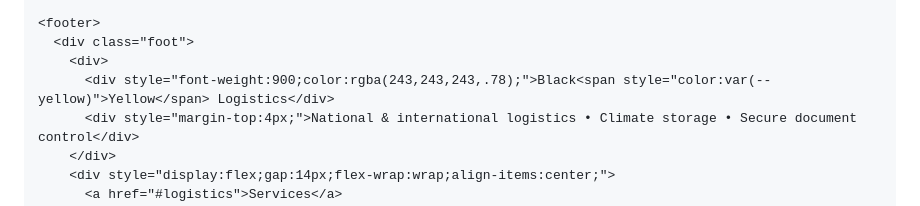
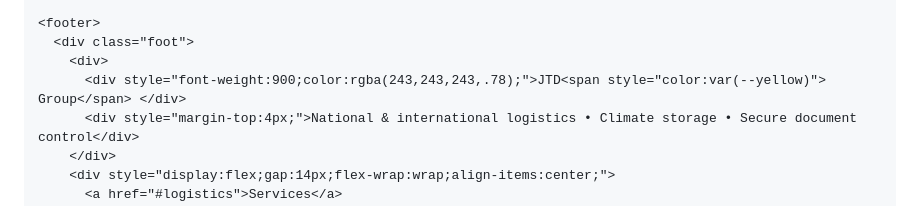
Before and after one commit to JTD-Group/JTD-Group.github.io, a Markdown page: README.md, the part around the change. Drawn GitHub-style.

```diff
--- a/README.md
+++ b/README.md
@@ -1080,7 +1080,7 @@
     <footer>
       <div class="foot">
         <div>
-          <div style="font-weight:900;color:rgba(243,243,243,.78);">Black<span style="color:var(--yellow)">Yellow</span> Logistics</div>
+          <div style="font-weight:900;color:rgba(243,243,243,.78);">JTD<span style="color:var(--yellow)"> Group</span> </div>
           <div style="margin-top:4px;">National & international logistics • Climate storage • Secure document control</div>
         </div>
         <div style="display:flex;gap:14px;flex-wrap:wrap;align-items:center;">
```
